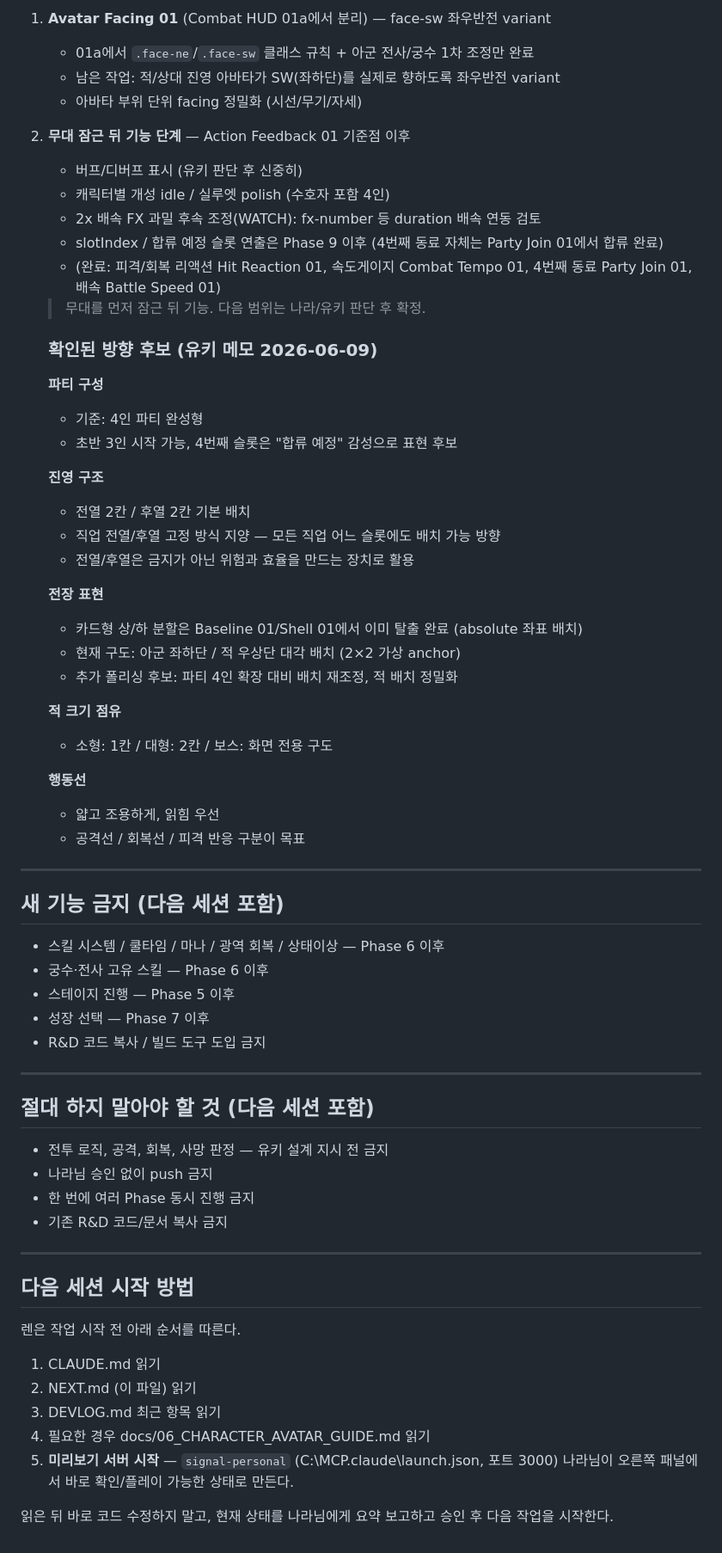
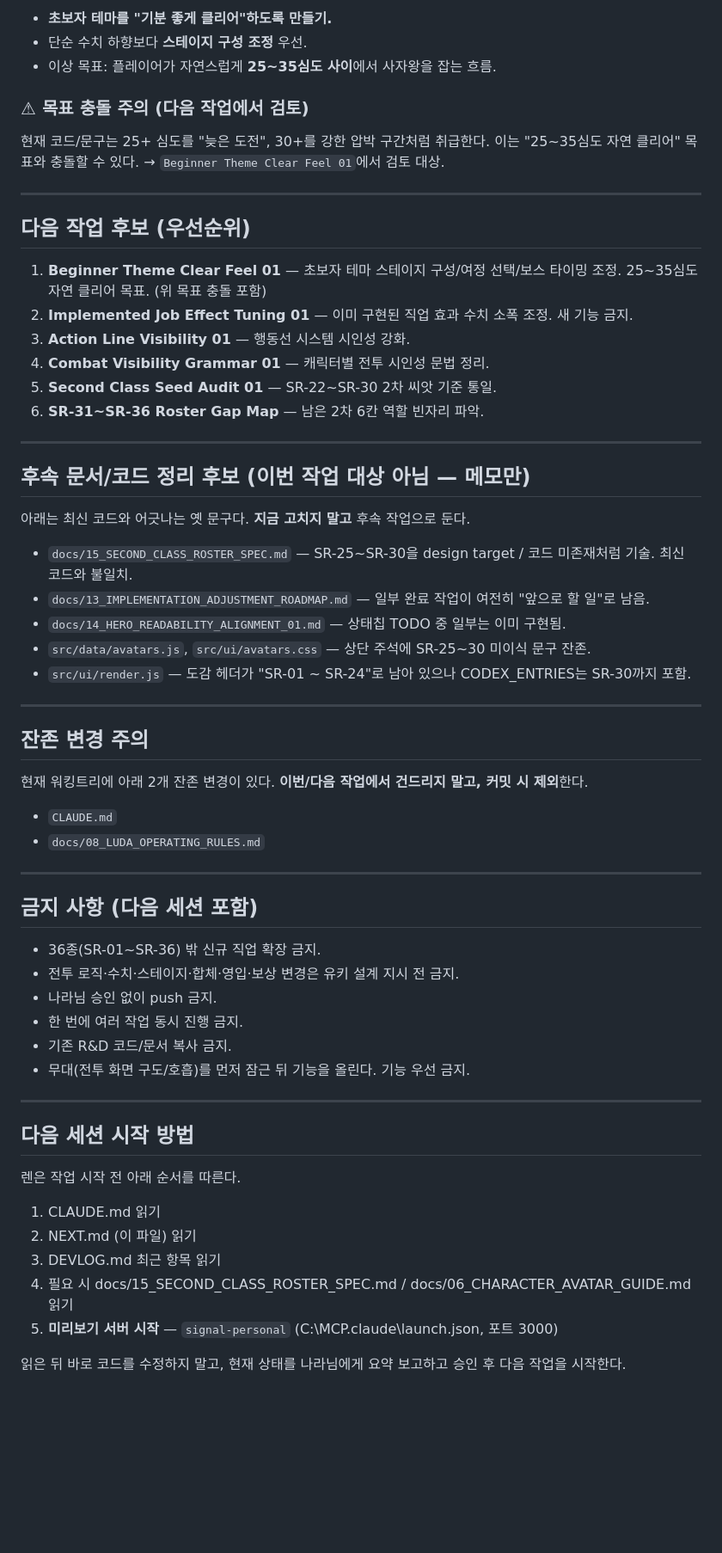
Before and after one commit to aranmik/project-signal-personal, a Markdown page: NEXT.md, the part around one of its changes. Shown at 86% size. Drawn GitHub-style; blank space fills up the shorter version.

Commit message:
docs: consolidate next steps and current project status

```diff
--- a/NEXT.md
+++ b/NEXT.md
@@ -64,59 +64,54 @@ Boss Presence Foundation 01 (정예/보스 존재감 기반) 완료 — 나라
 
-1. **Avatar Facing 01** (Combat HUD 01a에서 분리) — face-sw 좌우반전 variant
-   - 01a에서 `.face-ne`/`.face-sw` 클래스 규칙 + 아군 전사/궁수 1차 조정만 완료
-   - 남은 작업: 적/상대 진영 아바타가 SW(좌하단)를 실제로 향하도록 좌우반전 variant
-   - 아바타 부위 단위 facing 정밀화 (시선/무기/자세)
+- **초보자 테마를 "기분 좋게 클리어"하도록 만들기.**
+- 단순 수치 하향보다 **스테이지 구성 조정** 우선.
+- 이상 목표: 플레이어가 자연스럽게 **25~35심도 사이**에서 사자왕을 잡는 흐름.
 
-2. **무대 잠근 뒤 기능 단계** — Action Feedback 01 기준점 이후
-   - 버프/디버프 표시 (유키 판단 후 신중히)
-   - 캐릭터별 개성 idle / 실루엣 polish (수호자 포함 4인)
-   - 2x 배속 FX 과밀 후속 조정(WATCH): fx-number 등 duration 배속 연동 검토
-   - slotIndex / 합류 예정 슬롯 연출은 Phase 9 이후 (4번째 동료 자체는 Party Join 01에서 합류 완료)
-   - (완료: 피격/회복 리액션 Hit Reaction 01, 속도게이지 Combat Tempo 01, 4번째 동료 Party Join 01, 배속 Battle Speed 01)
-
-   > 무대를 먼저 잠근 뒤 기능. 다음 범위는 나라/유키 판단 후 확정.
-
-   ### 확인된 방향 후보 (유키 메모 2026-06-09)
-
-   **파티 구성**
-   - 기준: 4인 파티 완성형
-   - 초반 3인 시작 가능, 4번째 슬롯은 "합류 예정" 감성으로 표현 후보
-
-   **진영 구조**
-   - 전열 2칸 / 후열 2칸 기본 배치
-   - 직업 전열/후열 고정 방식 지양 — 모든 직업 어느 슬롯에도 배치 가능 방향
-   - 전열/후열은 금지가 아닌 위험과 효율을 만드는 장치로 활용
-
-   **전장 표현**
-   - 카드형 상/하 분할은 Baseline 01/Shell 01에서 이미 탈출 완료 (absolute 좌표 배치)
-   - 현재 구도: 아군 좌하단 / 적 우상단 대각 배치 (2×2 가상 anchor)
-   - 추가 폴리싱 후보: 파티 4인 확장 대비 배치 재조정, 적 배치 정밀화
-
-   **적 크기 점유**
-   - 소형: 1칸 / 대형: 2칸 / 보스: 화면 전용 구도
-
-   **행동선**
-   - 얇고 조용하게, 읽힘 우선
-   - 공격선 / 회복선 / 피격 반응 구분이 목표
+### ⚠ 목표 충돌 주의 (다음 작업에서 검토)
+현재 코드/문구는 25+ 심도를 "늦은 도전", 30+를 강한 압박 구간처럼 취급한다.
+이는 "25~35심도 자연 클리어" 목표와 충돌할 수 있다.
+→ `Beginner Theme Clear Feel 01`에서 검토 대상.
 
 ---
 
-## 새 기능 금지 (다음 세션 포함)
+## 다음 작업 후보 (우선순위)
 
-- 스킬 시스템 / 쿨타임 / 마나 / 광역 회복 / 상태이상 — Phase 6 이후
-- 궁수·전사 고유 스킬 — Phase 6 이후
-- 스테이지 진행 — Phase 5 이후
-- 성장 선택 — Phase 7 이후
-- R&D 코드 복사 / 빌드 도구 도입 금지
+1. **Beginner Theme Clear Feel 01** — 초보자 테마 스테이지 구성/여정 선택/보스 타이밍 조정. 25~35심도 자연 클리어 목표. (위 목표 충돌 포함)
+2. **Implemented Job Effect Tuning 01** — 이미 구현된 직업 효과 수치 소폭 조정. 새 기능 금지.
+3. **Action Line Visibility 01** — 행동선 시스템 시인성 강화.
+4. **Combat Visibility Grammar 01** — 캐릭터별 전투 시인성 문법 정리.
+5. **Second Class Seed Audit 01** — SR-22~SR-30 2차 씨앗 기준 통일.
+6. **SR-31~SR-36 Roster Gap Map** — 남은 2차 6칸 역할 빈자리 파악.
 
 ---
 
-## 절대 하지 말아야 할 것 (다음 세션 포함)
+## 후속 문서/코드 정리 후보 (이번 작업 대상 아님 — 메모만)
 
-- 전투 로직, 공격, 회복, 사망 판정 — 유키 설계 지시 전 금지
-- 나라님 승인 없이 push 금지
-- 한 번에 여러 Phase 동시 진행 금지
-- 기존 R&D 코드/문서 복사 금지
+아래는 최신 코드와 어긋나는 옛 문구다. **지금 고치지 말고** 후속 작업으로 둔다.
+
+- `docs/15_SECOND_CLASS_ROSTER_SPEC.md` — SR-25~SR-30을 design target / 코드 미존재처럼 기술. 최신 코드와 불일치.
+- `docs/13_IMPLEMENTATION_ADJUSTMENT_ROADMAP.md` — 일부 완료 작업이 여전히 "앞으로 할 일"로 남음.
+- `docs/14_HERO_READABILITY_ALIGNMENT_01.md` — 상태칩 TODO 중 일부는 이미 구현됨.
+- `src/data/avatars.js`, `src/ui/avatars.css` — 상단 주석에 SR-25~30 미이식 문구 잔존.
+- `src/ui/render.js` — 도감 헤더가 "SR-01 ~ SR-24"로 남아 있으나 CODEX_ENTRIES는 SR-30까지 포함.
+
+---
+
+## 잔존 변경 주의
+
+현재 워킹트리에 아래 2개 잔존 변경이 있다. **이번/다음 작업에서 건드리지 말고, 커밋 시 제외**한다.
+- `CLAUDE.md`
+- `docs/08_LUDA_OPERATING_RULES.md`
+
+---
+
+## 금지 사항 (다음 세션 포함)
+
+- 36종(SR-01~SR-36) 밖 신규 직업 확장 금지.
+- 전투 로직·수치·스테이지·합체·영입·보상 변경은 유키 설계 지시 전 금지.
+- 나라님 승인 없이 push 금지.
+- 한 번에 여러 작업 동시 진행 금지.
+- 기존 R&D 코드/문서 복사 금지.
+- 무대(전투 화면 구도/호흡)를 먼저 잠근 뒤 기능을 올린다. 기능 우선 금지.
 
 ---
 
@@ -127,9 +122,7 @@ Boss Presence Foundation 01 (정예/보스 존재감 기반) 완료 — 나라
 1. CLAUDE.md 읽기
 2. NEXT.md (이 파일) 읽기
 3. DEVLOG.md 최근 항목 읽기
-4. 필요한 경우 docs/06_CHARACTER_AVATAR_GUIDE.md 읽기
+4. 필요 시 docs/15_SECOND_CLASS_ROSTER_SPEC.md / docs/06_CHARACTER_AVATAR_GUIDE.md 읽기
 5. **미리보기 서버 시작** — `signal-personal` (C:\MCP\.claude\launch.json, 포트 3000)
-   나라님이 오른쪽 패널에서 바로 확인/플레이 가능한 상태로 만든다.
 
-읽은 뒤 바로 코드 수정하지 말고,
-현재 상태를 나라님에게 요약 보고하고 승인 후 다음 작업을 시작한다.
+읽은 뒤 바로 코드를 수정하지 말고, 현재 상태를 나라님에게 요약 보고하고 승인 후 다음 작업을 시작한다.
```
Also changed, not shown: other parts of NEXT.md (+48 -48 lines).
